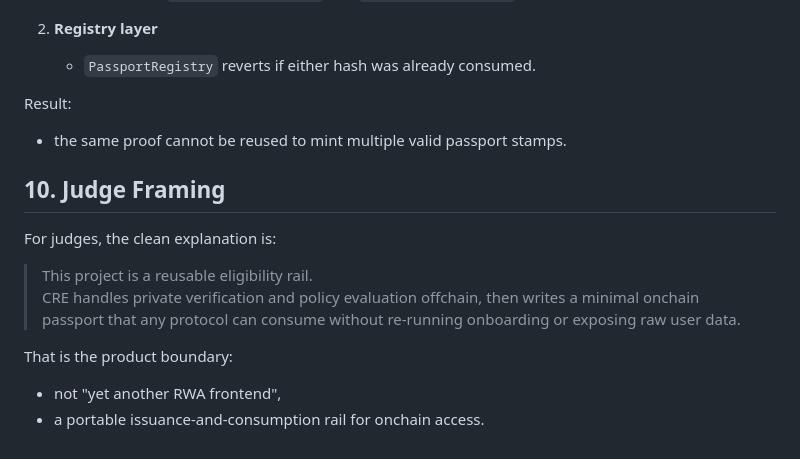
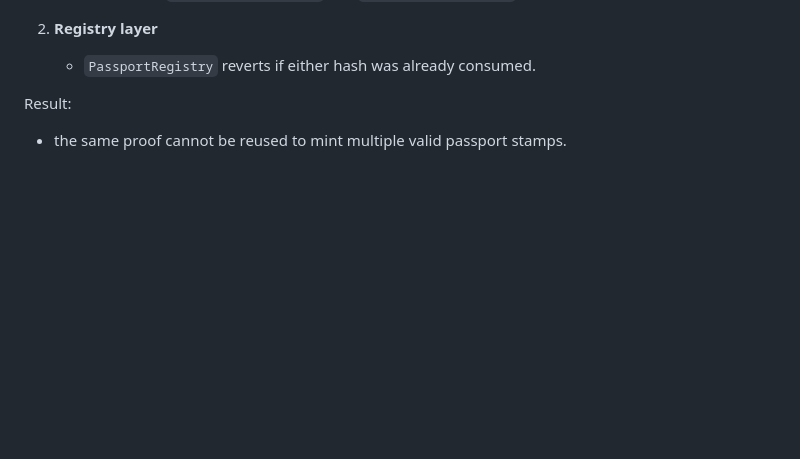
Before and after one commit to serEMir/PASSENTRA, a Markdown page: Passentra-CRE/INTEGRATION.md, the part around the change. GitHub-like rendering; blank space fills up the shorter version.

```diff
--- a/Passentra-CRE/INTEGRATION.md
+++ b/Passentra-CRE/INTEGRATION.md
@@ -190,14 +190,3 @@ Replay protection exists at two layers:
 
 Result:
 - the same proof cannot be reused to mint multiple valid passport stamps.
-
-## 10. Judge Framing
-
-For judges, the clean explanation is:
-
-> This project is a reusable eligibility rail.
-> CRE handles private verification and policy evaluation offchain, then writes a minimal onchain passport that any protocol can consume without re-running onboarding or exposing raw user data.
-
-That is the product boundary:
-- not "yet another RWA frontend",
-- a portable issuance-and-consumption rail for onchain access.
```
